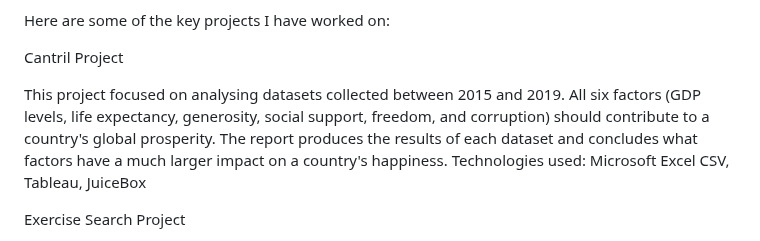
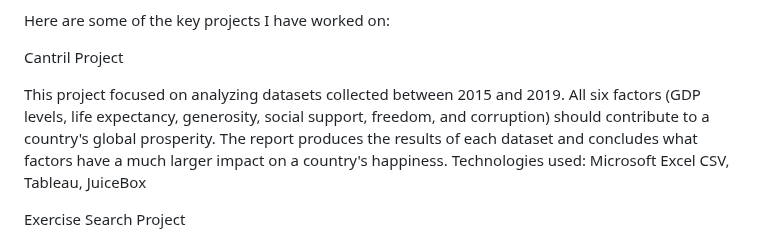
Before and after one commit to Kyankeise/Beginner-work, a Markdown page: README.md, the part around the change. GitHub-like rendering.

```diff
--- a/README.md
+++ b/README.md
@@ -21,7 +21,7 @@ Here are some of the key projects I have worked on:
 
 Cantril Project
 
-This project focused on analysing datasets collected between 2015 and 2019. All six factors (GDP levels, life expectancy, generosity, social support, freedom, and corruption) should contribute to a country's global prosperity.
+This project focused on analyzing datasets collected between 2015 and 2019. All six factors (GDP levels, life expectancy, generosity, social support, freedom, and corruption) should contribute to a country's global prosperity.
 The report produces the results of each dataset and concludes what factors have a much larger impact on a country's happiness.
 Technologies used: Microsoft Excel CSV, Tableau, JuiceBox
 
```
